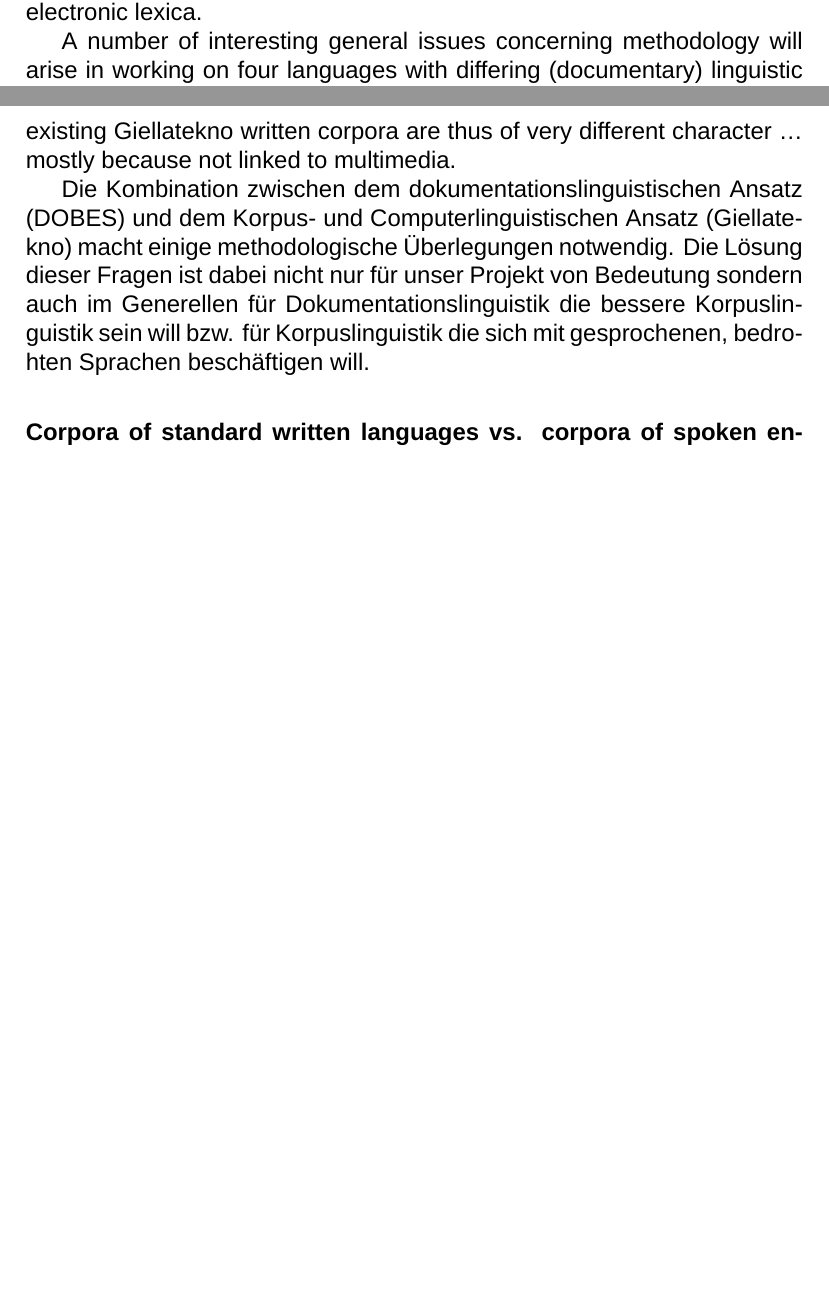
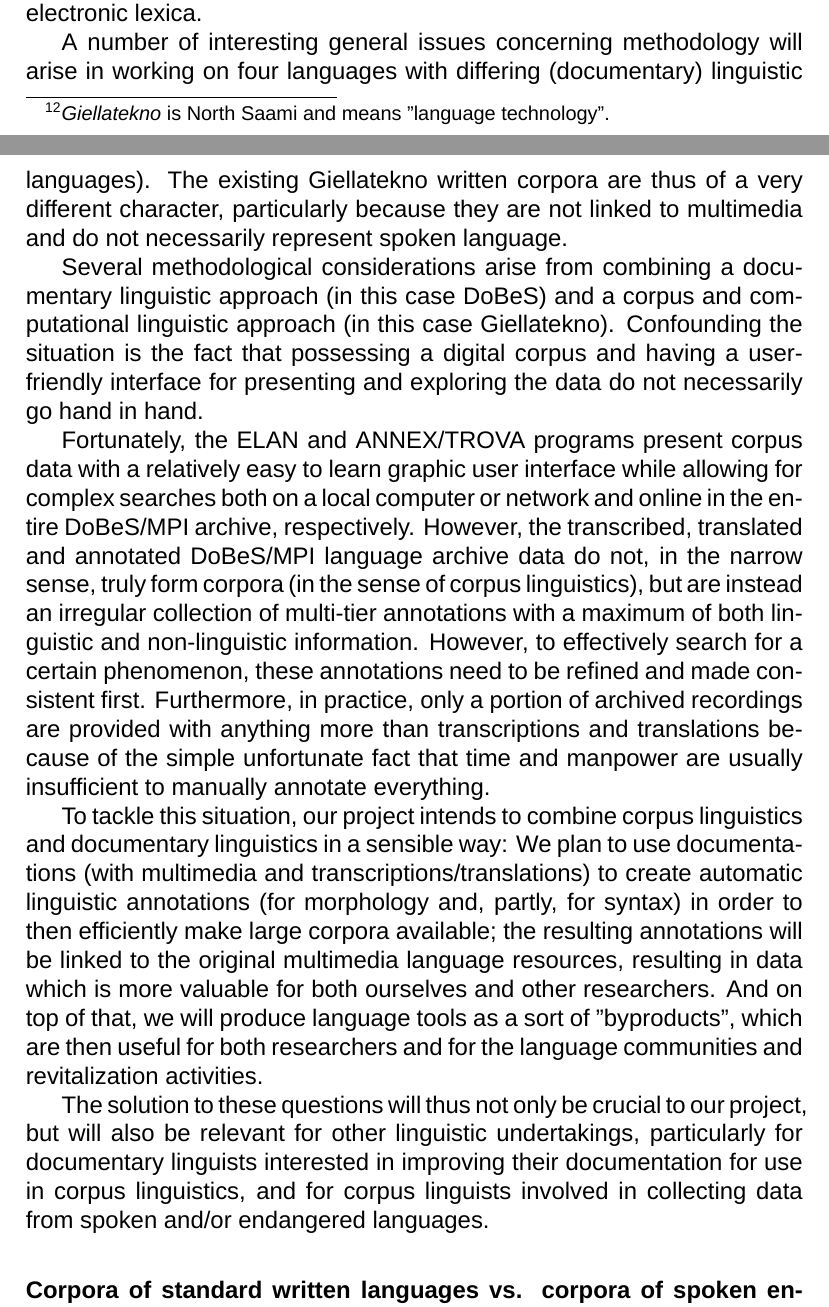
Before and after one commit to giellalt/lang-sjd, a LaTeX document (dobes10/KolaPiteDobes.tex): two parts of pages 22 and 28 of 46, joined at a grey line, cut so that both start at the same text, the shorter picture padded with empty space. Compiled offline with XeLaTeX; a missing font is replaced by an installed copy or a similar font; a missing bibliography style is replaced by a similar one.

Commit message:
major revisions to \subsubsection{Methodological challenges}

```diff
--- a/dobes10/KolaPiteDobes.tex
+++ b/dobes10/KolaPiteDobes.tex
@@ -371,8 +371,7 @@
 
 \subsubsection{The Saami language technology project}
 
-The language technology project Giellatekno %\footnote{\textit{Giellatekno} is North Saami and means "language technology".}
-already has an infrastructure setup for building language analyzers for several Scandinavian and other northern languages. This infrastructure has been set up for Pite and Kildin Saami, and for both languages there is an embryonic analyzer, containing some items from each part of speech, and some of the basic morphological and morphophonological processes for nouns and verbs. The Kildin Saami analyzer has also been included on the Giellatekno home page, cf. \url{http://giellatekno.uit.no/cgi/index.sjd.eng.html}.  No language technology work has been done for Ume or Ter Saami yet.
+The language technology project Giellatekno\footnote{\textit{Giellatekno} is North Saami and means "language technology".} already has an infrastructure setup for building language analyzers for several Scandinavian and other northern languages. This infrastructure has been set up for Pite and Kildin Saami, and for both languages there is an embryonic analyzer, containing some items from each part of speech, and some of the basic morphological and morphophonological processes for nouns and verbs. The Kildin Saami analyzer has also been included on the Giellatekno home page, cf. \url{http://giellatekno.uit.no/cgi/index.sjd.eng.html}.  No language technology work has been done for Ume or Ter Saami yet.
 
 For South, Lule and North Saami a wide range of analyzers and applications are available. The best investigated language is North Saami, for which there are a morphological analyzer/generator, a syntactic analyzer, including grammatical functions and dependency; morphologically enriched dictionary, machine translation systems, a system for automatic phonetic transcription, and an interactive language learning program suite (\url{http://oahpa.uit.no}) including processing and feedback on free user input. With the relevant basic grammatical resources in place, similar programs may also be developed for the other Saami languages, including the languages of the present application (cf.~the following Section \ref{aimsmethod}).
 
@@ -450,20 +449,15 @@
 
-On the other hand, we will use methodologies and language technology created by Giellatekno specifically for written Saami languages (though they have also been successfully applied to other (written) languages). The existing Giellatekno written corpora are thus of very different character … mostly because not linked to multimedia.
+On the other hand, the project will benefit from methodologies and language technology created by Giellatekno specifically for written Saami languages (though they have also been successfully applied to other (written) languages). The existing Giellatekno written corpora are thus of a very different character, particularly because they are not linked to multimedia and do not necessarily represent spoken language.
 
-%Josh-kannst du aus dem Folgenden was machen? Gern viel kürzer
-Die Kombination zwischen dem dokumentationslinguistischen Ansatz (DOBES) und dem Korpus- und Computerlinguistischen Ansatz (Giellatekno) macht einige methodologische Überlegungen notwendig. Die Lösung dieser Fragen ist dabei nicht nur für unser Projekt von Bedeutung sondern auch im Generellen für Dokumentationslinguistik die bessere Korpuslinguistik sein will bzw. für Korpuslinguistik die sich mit gesprochenen, bedrohten Sprachen beschäftigen will.
-%Korpus ist eine Sache, das Interface zum Präsentieren und Suchen ist eine andere Sache
-%Im Prinzip kann man mit Unix oder irgendwelchen Programmen in Quelltexten mehr oder weniger komplizierte Suchalgorythmen laufen lassen
-%ELAN ist ein Programm zum Präsentieren, es hat auch sehr gute Suchfunktionen (lokal)
-%TRO???oder wie das heißt hat die entsprechenden Funktionen webbasiert/cross-corpus search blabla
-%Lena: should we mention somewhere the differences between documentation and  a corpus? Thus what DoBeS now has is not a corpus. However this data could be organized and made search-able (this makes a corpus). However some work is required to do it. The methodology is extremely important. Not every corpus is search-able, even if it is called “corpus”. We have a good example - giellatekno, we can use the methodology which already exists.
-%DoBeS Spracharchive sind eigentlich im strengeren Sinne meist gar keine Korpora (im Sinne von Korpuslinguistik), sondern sie sind entstanden als Multi-Tier-Annotationen, die möglichst viel linguistische und nicht-linguistische Information enthalten sollen, aber die man in der Regel erst korpuslinguistisch aufarbeiten muss, um tatsächlich ein bestimmtes Phänomen untersuchen zu können. Dazu kommt, dass in der Praxis nur ein Teil der Aufnahmen tatscächlich mehr als nur ein Übersetzungs- oder Transkriptionstier bekommt, weil einfach die Zeit und manpower nicht ausreicht alles manuaell zu annotieren.
+Several methodological considerations arise from combining a documentary linguistic approach (in this case DoBeS) and a corpus and computational linguistic approach (in this case Giellatekno). Confounding the situation is the fact that possessing a digital corpus and having a user-friendly interface for presenting and exploring the data do not necessarily go hand in hand.
+
+Fortunately, the ELAN and ANNEX/TROVA programs present corpus data with a relatively easy to learn graphic user interface while allowing for complex searches both on a local computer or network and online in the entire DoBeS/MPI archive, respectively. However, the transcribed, translated and annotated DoBeS/MPI language archive data do not, in the narrow sense, truly form corpora (in the sense of corpus linguistics), but are instead an irregular collection of multi-tier annotations with a maximum of both linguistic and non-linguistic information. However, to effectively search for a certain phenomenon, these annotations need to be refined and made consistent first. Furthermore, in practice, only a portion of archived recordings are provided with anything more than transcriptions and translations because of the simple unfortunate fact that time and manpower are usually insufficient to manually annotate everything.
+
+To tackle this situation, our project intends to combine corpus linguistics and documentary linguistics in a sensible way: We plan to use documentations (with multimedia and transcriptions/translations) to create automatic linguistic annotations (for morphology and, partly, for syntax) in order to then efficiently make large corpora available; the resulting annotations will be linked to the original multimedia language resources, resulting in data which is more valuable for both ourselves and other researchers. And on top of that, we will produce language tools as a sort of "byproducts", which are then useful for both researchers and for the language communities and revitalization activities.
+
+The solution to these questions will thus not only be crucial to our project, but will also be relevant for other linguistic undertakings, particularly for documentary linguists interested in improving their documentation for use in corpus linguistics, and for corpus linguists involved in collecting data from spoken and/or endangered languages.
+
 %als beispiel G.Haighs Projekt [das aber nicht expliziet hier benennen!] (siehe seine Dokumente und DoBeS-Workshopvorträge zu referential density): er bittet möglichst viele dobeslinguisten auf seine art zusätzlich zu annotieren, was die meisten nicht machen, weil es zeit kostet und sie vielleicht nicht interessiert; wenn er aber schon merhrere automatisch gut vorannotierte korpora hätte, könnte er wahrscheinlich selber mit seinen handannotationen zu seinem spezifischen korpuslinguistischen projekt weitermachen und erfolgreich sein
-%unser projekt will also dokumentationslinguistik und korpuslinguistik sinnvoll verbinden:
-%-wir machen eine dokumentation (mit multimedia und annotationen)
-%-dann machen wir eine automatische linguistische annotation (morphology, syntax), mit deren Hilfe relativ schnell große corpusmassen zur verfügung gestellt werden können
-%-diese annotation geht zurück in den verlinkten multimediakorpus, der damit noch hochwertiger wird, für uns selber, für andere forscher
-%-außerdem können wir sozusagen als nebenprodukt sprachtechnologische werkzeuge herstellen, die sind auch weider praktisch für die forsachung aber auch fpür die revitalizierung
 
 \paragraph{Corpora of standard written languages vs. corpora of spoken endangered languages}
 There are very large corpora of written languages available. Corpora of spoken languages (e.g., dialects or sociolects of written languages) are also commonly used in linguistic investigations, but such corpora are normally much smaller. The formal difference between corpora for written and spoken languages is mostly an issue regarding conventions how spoken text is represented in written form. Spoken language is normally characterized by phenomena like, e.g., hesitations, false starts and self-corrections, which has to be dealt with in the annotations. Furthermore, the linguistic units are different: spoken language cannot be divided into sentences. The annotator of corpora of endangered spoken languages, finally, have additional problems caused mostly by the typically high linguistic variation due to language attrition and language loss as well as code-switchings to contact languages.
```
Also changed, not shown: dobes10/KolaPiteDobes.tex (2 more changed lines).
